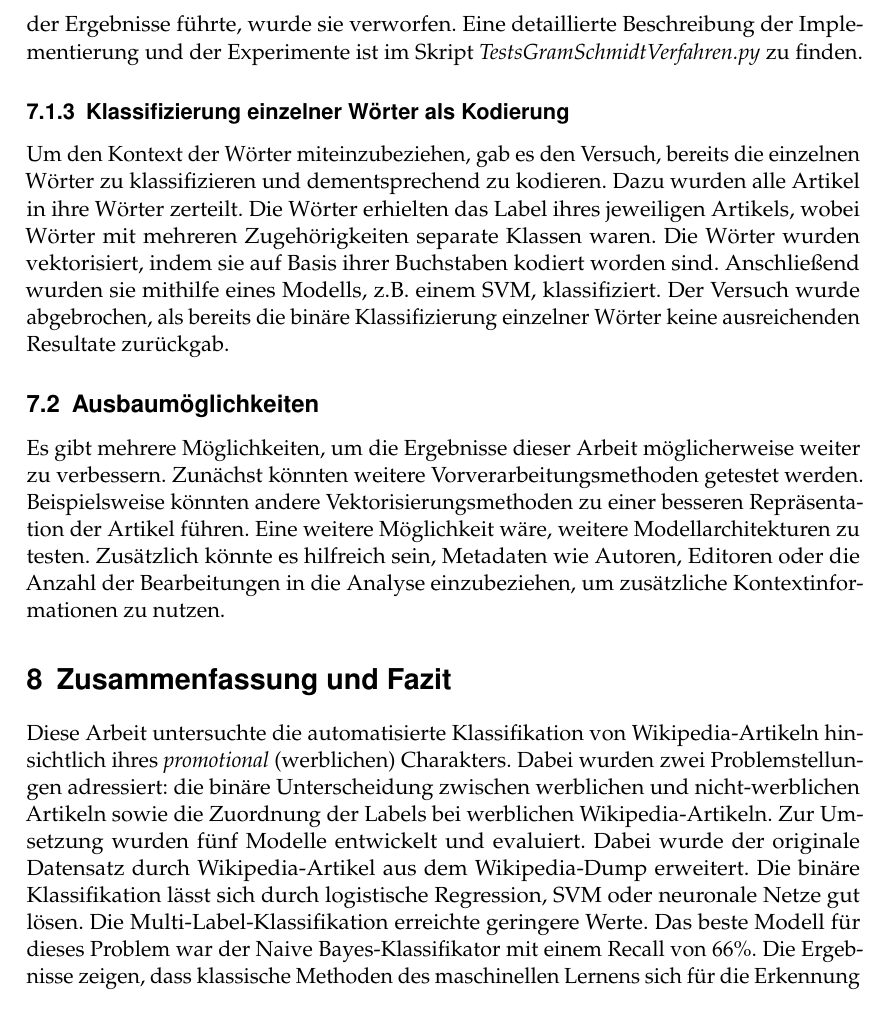
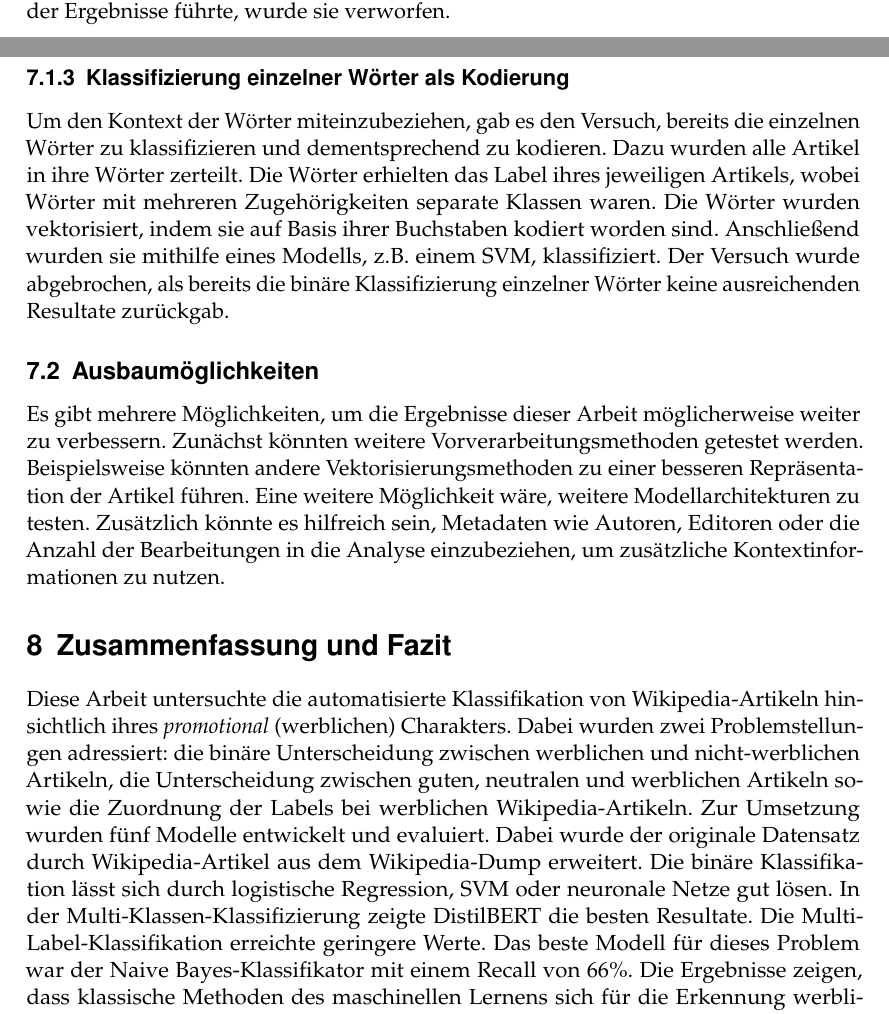
Before and after one commit to RobinSuxdorf/projektpraktikum-ws24-quality-of-wikipedia-articles, a LaTeX document (Berichte/Praktikumsbericht/main.tex, which reads Berichte/Praktikumsbericht/Sections/Ausblick.tex, Berichte/Praktikumsbericht/Sections/ZusammenfassungUndFazit.tex): part of page 12 of 16 before the commit and two parts of pages 11 and 12 of 16 after it, the two joined at a grey line, cut so that both start at the same text. Compiled offline with pdfLaTeX.

Commit message:
Small adjustments

```diff
--- a/Berichte/Praktikumsbericht/Sections/Ausblick.tex
+++ b/Berichte/Praktikumsbericht/Sections/Ausblick.tex
@@ -11,7 +11,7 @@ Um das Ungleichgewicht bei unterrepräsentierten Sublabeln auszugleichen, wurde
 
 \subsubsection{Gram-Schmidt Verfahren zur Erstellung von Embedding}
 \label{sec:gram}
-Das Gram-Schmidt-Verfahren wurde zur Erzeugung von Vektorrepräsentationen eingesetzt, indem $n$ Artikel aus $m$ Kategorien eine Orthonormalbasis für einen $m\cdot n$-dimensionalen Raum definierten. Die Skalarprodukte der verbleibenden Vektoren mit dieser Basis dienten als Koordinaten der Artikel in diesem Raum. Ein sehr ähnlicher Ansatz findet sich bei Yang et al. \cite{Yang2019}. Da die Methode zu einer Verschlechterung der Ergebnisse führte, wurde sie verworfen. Eine detaillierte Beschreibung der Implementierung und der Experimente ist im Skript \textit{TestsGramSchmidtVerfahren.py} zu finden.
+Das Gram-Schmidt-Verfahren wurde zur Erzeugung von Vektorrepräsentationen eingesetzt, indem $n$ Artikel aus $m$ Kategorien eine Orthonormalbasis für einen $m\cdot n$-dimensionalen Raum definierten. Die Skalarprodukte der verbleibenden Vektoren mit dieser Basis dienten als Koordinaten der Artikel in diesem Raum. Ein sehr ähnlicher Ansatz findet sich bei Yang et al. \cite{Yang2019}. Da die Methode zu einer Verschlechterung der Ergebnisse führte, wurde sie verworfen.
 
 \subsubsection{Klassifizierung einzelner Wörter als Kodierung}
 \label{sec:wordcoding}
--- a/Berichte/Praktikumsbericht/Sections/ZusammenfassungUndFazit.tex
+++ b/Berichte/Praktikumsbericht/Sections/ZusammenfassungUndFazit.tex
@@ -1,3 +1,3 @@
 \section{Zusammenfassung und Fazit}
 \label{ZusammenfassungUndFazit}
-Diese Arbeit untersuchte die automatisierte Klassifikation von Wikipedia-Artikeln hinsichtlich ihres \textit{promotional} (werblichen) Charakters. Dabei wurden zwei Problemstellungen adressiert: die binäre Unterscheidung zwischen werblichen und nicht-werblichen Artikeln sowie die Zuordnung der Labels bei werblichen Wikipedia-Artikeln. Zur Umsetzung wurden fünf Modelle entwickelt und evaluiert. Dabei wurde der originale Datensatz durch Wikipedia-Artikel aus dem Wikipedia-Dump erweitert. Die binäre Klassifikation lässt sich durch logistische Regression, SVM oder neuronale Netze gut lösen. Die Multi-Label-Klassifikation erreichte geringere Werte. Das beste Modell für dieses Problem war der Naive Bayes-Klassifikator mit einem Recall von 66\%. Die Ergebnisse zeigen, dass klassische Methoden des maschinellen Lernens sich für die Erkennung werblicher Wikipedia-Artikel gut eignen. Die Multi-Label-Klassifikation benötigt jedoch noch weitere Verbesserungen, zum Beispiel durch eine bessere Vorverarbeitung oder fortgeschrittenere Methoden.
+Diese Arbeit untersuchte die automatisierte Klassifikation von Wikipedia-Artikeln hinsichtlich ihres \textit{promotional} (werblichen) Charakters. Dabei wurden zwei Problemstellungen adressiert: die binäre Unterscheidung zwischen werblichen und nicht-werblichen Artikeln, die Unterscheidung zwischen guten, neutralen und werblichen Artikeln sowie die Zuordnung der Labels bei werblichen Wikipedia-Artikeln. Zur Umsetzung wurden fünf Modelle entwickelt und evaluiert. Dabei wurde der originale Datensatz durch Wikipedia-Artikel aus dem Wikipedia-Dump erweitert. Die binäre Klassifikation lässt sich durch logistische Regression, SVM oder neuronale Netze gut lösen. In der Multi-Klassen-Klassifizierung zeigte DistilBERT die besten Resultate. Die Multi-Label-Klassifikation erreichte geringere Werte. Das beste Modell für dieses Problem war der Naive Bayes-Klassifikator mit einem Recall von 66\%. Die Ergebnisse zeigen, dass klassische Methoden des maschinellen Lernens sich für die Erkennung werblicher Wikipedia-Artikel gut eignen. Die Multi-Label-Klassifikation benötigt jedoch noch weitere Verbesserungen, zum Beispiel durch eine bessere Vorverarbeitung oder fortgeschrittenere Methoden.
```
